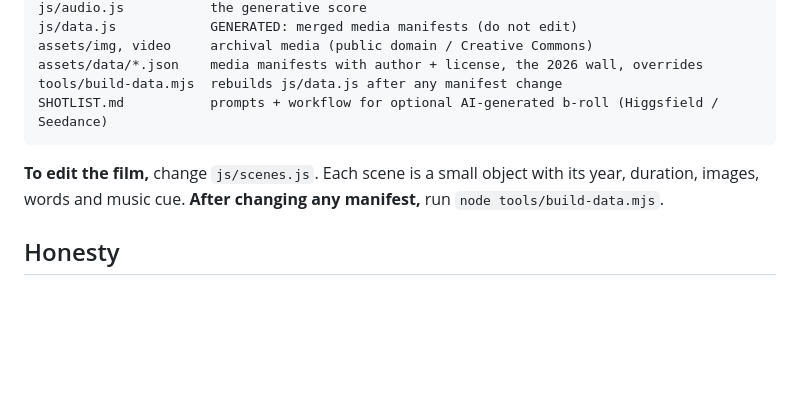
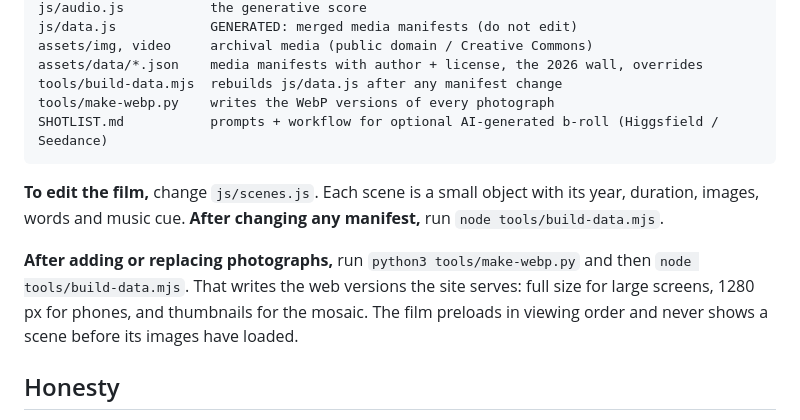
Before and after one commit to rexsimiloluwah/ai-history-machines-that-act, a Markdown page: README.md, the part around the change. Drawn GitHub-style; blank space fills up the shorter version.

Commit message:
README: how to add photographs
Co-Authored-By: Claude Opus 5.5 (1M context) <noreply@anthropic.com>

````diff
--- a/README.md
+++ b/README.md
@@ -57,10 +57,13 @@ js/data.js            GENERATED: merged media manifests (do not edit)
 assets/img, video     archival media (public domain / Creative Commons)
 assets/data/*.json    media manifests with author + license, the 2026 wall, overrides
 tools/build-data.mjs  rebuilds js/data.js after any manifest change
+tools/make-webp.py    writes the WebP versions of every photograph
 SHOTLIST.md           prompts + workflow for optional AI-generated b-roll (Higgsfield / Seedance)
 ```
 
 **To edit the film,** change `js/scenes.js`. Each scene is a small object with its year, duration, images, words and music cue. **After changing any manifest,** run `node tools/build-data.mjs`.
+
+**After adding or replacing photographs,** run `python3 tools/make-webp.py` and then `node tools/build-data.mjs`. That writes the web versions the site serves: full size for large screens, 1280 px for phones, and thumbnails for the mosaic. The film preloads in viewing order and never shows a scene before its images have loaded.
 
 ## Honesty
 
````
